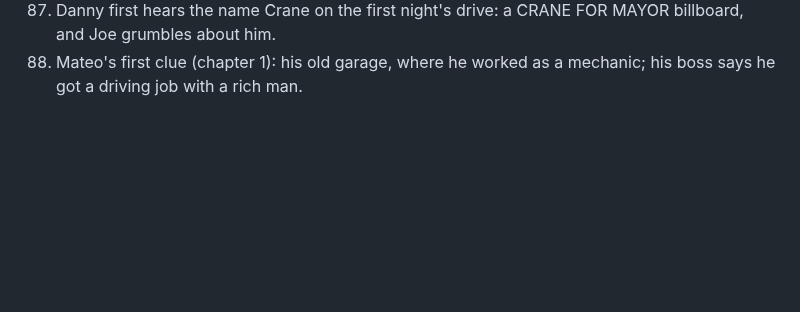
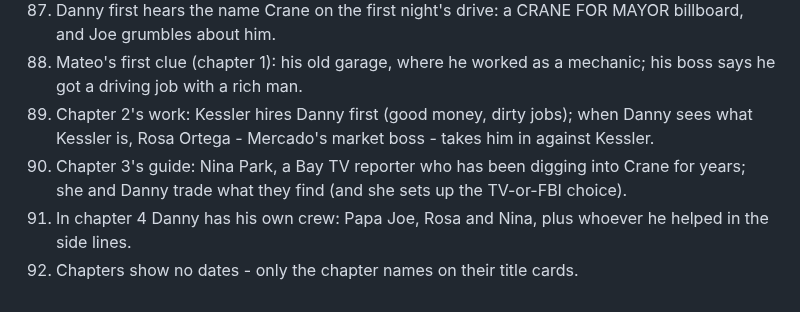
Before and after one commit to tmelcr-crypto/Runner, a Markdown page: docs/STORY-QA.md, the part around the change. Rendered like a GitHub page; blank space fills up the shorter version.

Commit message:
Story questions: answers 89-92
Co-Authored-By: Claude <noreply@anthropic.com>
Claude-Session: https://claude.ai/code/session_01RpWbq89r71C1p9HP7EcbZ5

```diff
--- a/docs/STORY-QA.md
+++ b/docs/STORY-QA.md
@@ -98,3 +98,7 @@ questions before building it. Each answer is written here as it comes; the story
 86. Papa Joe's chapter 1 jobs are errands that drift into crime: a fare who runs without paying, a parcel to deliver, a car to a chop shop, a debt to collect for Joe - until Kessler's men notice Danny.
 87. Danny first hears the name Crane on the first night's drive: a CRANE FOR MAYOR billboard, and Joe grumbles about him.
 88. Mateo's first clue (chapter 1): his old garage, where he worked as a mechanic; his boss says he got a driving job with a rich man.
+89. Chapter 2's work: Kessler hires Danny first (good money, dirty jobs); when Danny sees what Kessler is, Rosa Ortega - Mercado's market boss - takes him in against Kessler.
+90. Chapter 3's guide: Nina Park, a Bay TV reporter who has been digging into Crane for years; she and Danny trade what they find (and she sets up the TV-or-FBI choice).
+91. In chapter 4 Danny has his own crew: Papa Joe, Rosa and Nina, plus whoever he helped in the side lines.
+92. Chapters show no dates - only the chapter names on their title cards.
```
